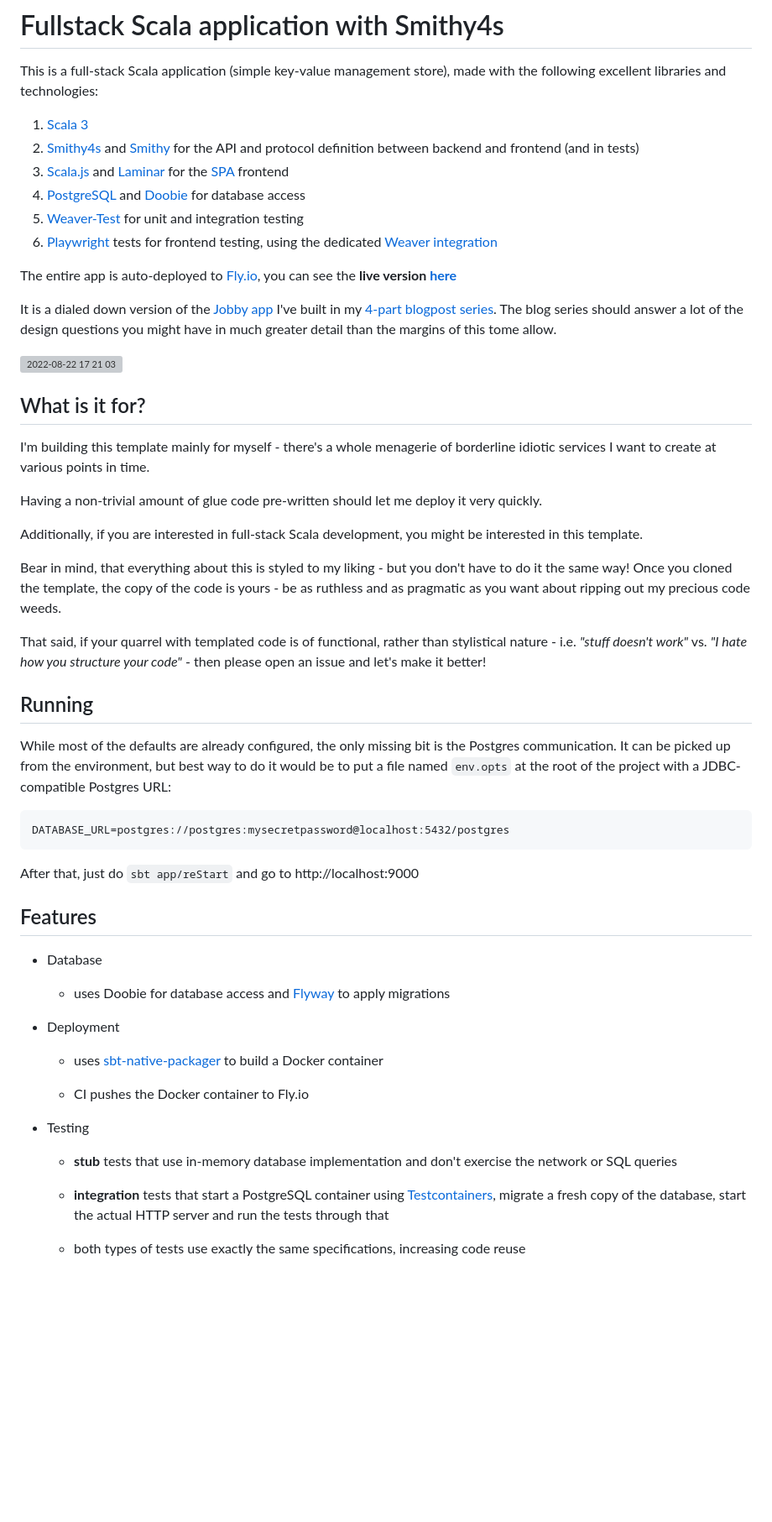
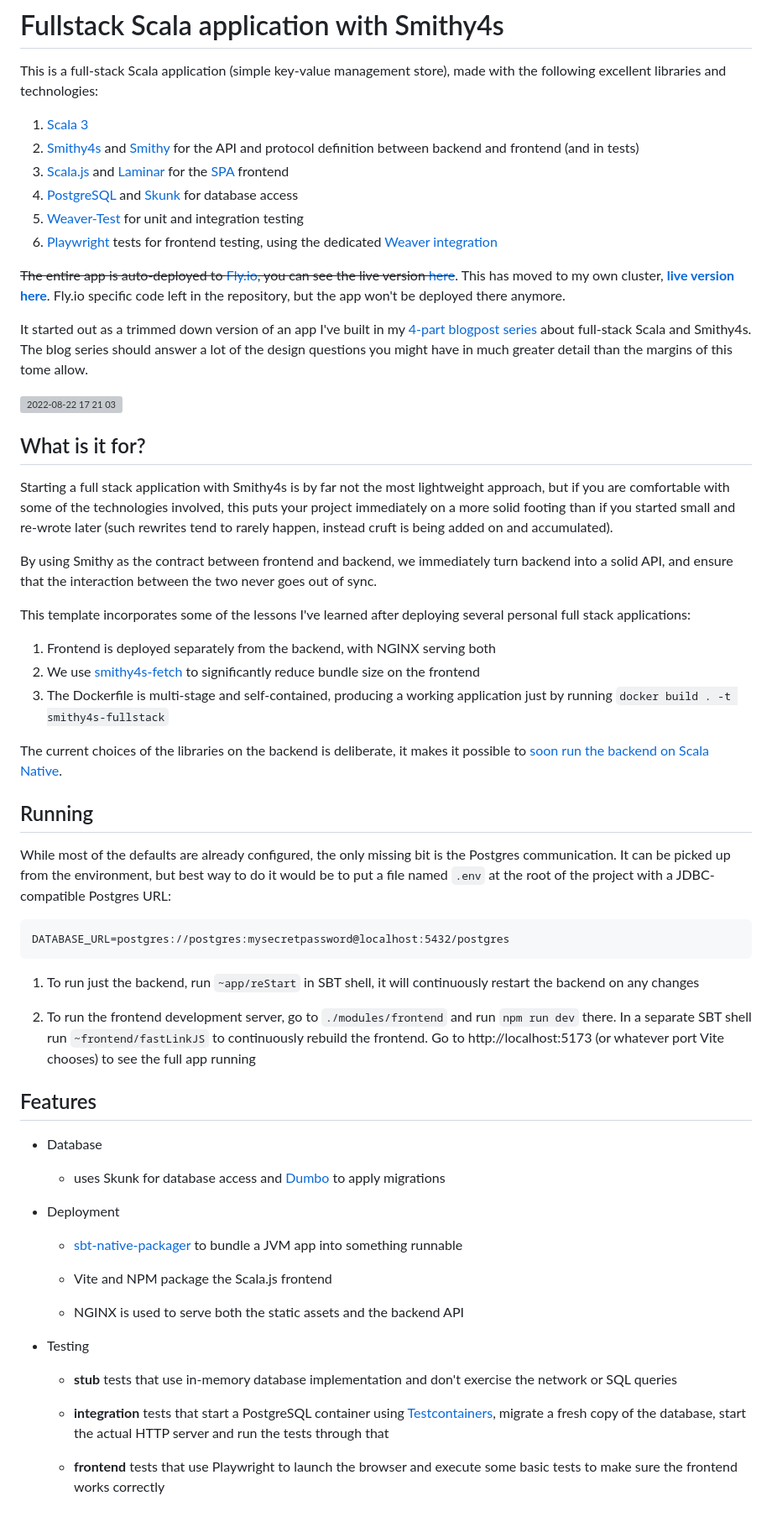
Before and after one commit to indoorvivants/smithy4s-fullstack-template, a Markdown page: README.md, the part around the change. Shown: that part at 84% size. GitHub-like rendering; blank space fills up the shorter version; grey boxes are pictures that could not be loaded.

````diff
--- a/README.md
+++ b/README.md
@@ -6,13 +6,13 @@ This is a full-stack Scala application (simple key-value management store), made
 2. [Smithy4s](https://disneystreaming.github.io/smithy4s/) and [Smithy](https://awslabs.github.io/smithy/2.0/index.html#) for the API and protocol
    definition between backend and frontend (and in tests)
 3. [Scala.js](https://www.scala-js.org) and [Laminar](https://laminar.dev) for the [SPA](https://en.wikipedia.org/wiki/Single-page_application) frontend
-4. [PostgreSQL](https://www.postgresql.org) and [Doobie](https://tpolecat.github.io/doobie/) for database access
+4. [PostgreSQL](https://www.postgresql.org) and [Skunk](https://typelevel.org/skunk/) for database access
 5. [Weaver-Test](https://disneystreaming.github.io/weaver-test/) for unit and integration testing
 6. [Playwright](https://playwright.dev/) tests for frontend testing, using the dedicated [Weaver integration](https://github.com/indoorvivants/weaver-playwright)
 
-The entire app is auto-deployed to [Fly.io](https://fly.io), you can see the **live version [here](https://smithy4s-fullstack-template.fly.dev)**
+~~The entire app is auto-deployed to [Fly.io](https://fly.io), you can see the live version [here](https://smithy4s-fullstack-template.fly.dev)~~. This has moved to my own cluster, [**live version here**]( https://smithy4s-fullstack-template.indoorvivants.com). Fly.io specific code left in the repository, but the app won't be deployed there anymore.
 
-It is a dialed down version of the [Jobby app](https://jobby-smithy4s.herokuapp.com) I've built in my [4-part blogpost series](https://blog.indoorvivants.com/2022-06-10-smithy4s-fullstack-part-1).
+It started out as a trimmed down version of an app I've built in my [4-part blogpost series](https://blog.indoorvivants.com/2022-06-10-smithy4s-fullstack-part-1) about full-stack Scala and Smithy4s.
 The blog series should answer a lot of the design questions you might have in much
 greater detail than the margins of this tome allow.
 
@@ -21,43 +21,50 @@ greater detail than the margins of this tome allow.
 
 ## What is it for?
 
-I'm building this template mainly for myself - there's a whole menagerie of borderline
-idiotic services I want to create at various points in time.
+Starting a full stack application with Smithy4s is by far not the most lightweight approach,
+but if you are comfortable with some of the technologies involved, this puts your project
+immediately on a more solid footing than if you started small and re-wrote later (such rewrites tend to rarely happen, instead cruft is being added on and accumulated).
 
-Having a non-trivial amount of glue code pre-written should let me deploy it very quickly.
+By using Smithy as the contract between frontend and backend, we immediately turn backend into
+a solid API, and ensure that the interaction between the two never goes out of sync.
 
-Additionally, if you are interested in full-stack Scala development, you might be interested
-in this template.
+This template incorporates some of the lessons I've learned after deploying several personal
+full stack applications:
 
-Bear in mind, that everything about this is styled to my liking - but you don't have to
-do it the same way! Once you cloned the template, the copy of the code is yours - be
-as ruthless and as pragmatic as you want about ripping out my precious code weeds.
+1. Frontend is deployed separately from the backend, with NGINX serving both
+2. We use [smithy4s-fetch](https://github.com/neandertech/smithy4s-fetch) to significantly reduce bundle size on the frontend
+3. The Dockerfile is multi-stage and self-contained, producing a working application just by running `docker build . -t smithy4s-fullstack`
 
-That said, if your quarrel with templated code is of functional, rather than stylistical nature -
-i.e. _"stuff doesn't work"_ vs. _"I hate how you structure your code"_ - then please open an issue and let's make it better!
+The current choices of the libraries on the backend is deliberate, it makes it possible
+to [soon run the backend on Scala Native](https://blog.indoorvivants.com/2025-09-22-snbindgenweb-typelevel-stack-on-scala-native-05).
 
 ## Running
 
 While most of the defaults are already configured, the only missing bit is the Postgres communication.
-It can be picked up from the environment, but best way to do it would be to put a file named `env.opts`
+It can be picked up from the environment, but best way to do it would be to put a file named `.env`
 at the root of the project with a JDBC-compatible Postgres URL:
 
 ```
 DATABASE_URL=postgres://postgres:mysecretpassword@localhost:5432/postgres
 ```
 
-After that, just do `sbt app/reStart` and go to http://localhost:9000
+1. To run just the backend, run `~app/reStart` in SBT shell, it will continuously restart the backend on any changes
+
+2. To run the frontend development server, go to `./modules/frontend` and run `npm run dev` there. In a separate SBT shell run `~frontend/fastLinkJS` to continuously rebuild the frontend.
+   Go to http://localhost:5173 (or whatever port Vite chooses) to see the full app running
 
 ## Features
 
 - Database
-  - uses Doobie for database access and [Flyway](https://flywaydb.org) to apply migrations
+  - uses Skunk for database access and [Dumbo](https://github.com/rolang/dumbo) to apply migrations
 
 - Deployment
-  - uses [sbt-native-packager](https://sbt-native-packager.readthedocs.io/en/latest/)
-    to build a Docker container
+  - [sbt-native-packager](https://sbt-native-packager.readthedocs.io/en/latest/)
+    to bundle a JVM app into something runnable
 
-  - CI pushes the Docker container to Fly.io
+  - Vite and NPM package the Scala.js frontend
+
+  - NGINX is used to serve both the static assets and the backend API
 
 - Testing
 
@@ -68,4 +75,5 @@ After that, just do `sbt app/reStart` and go to http://localhost:9000
      migrate a fresh copy of the database, start the actual HTTP server and run the tests
      through that
 
-   - both types of tests use exactly the same specifications, increasing code reuse
+  - **frontend** tests that use Playwright to launch the browser and
+    execute some basic tests to make sure the frontend works correctly
````
